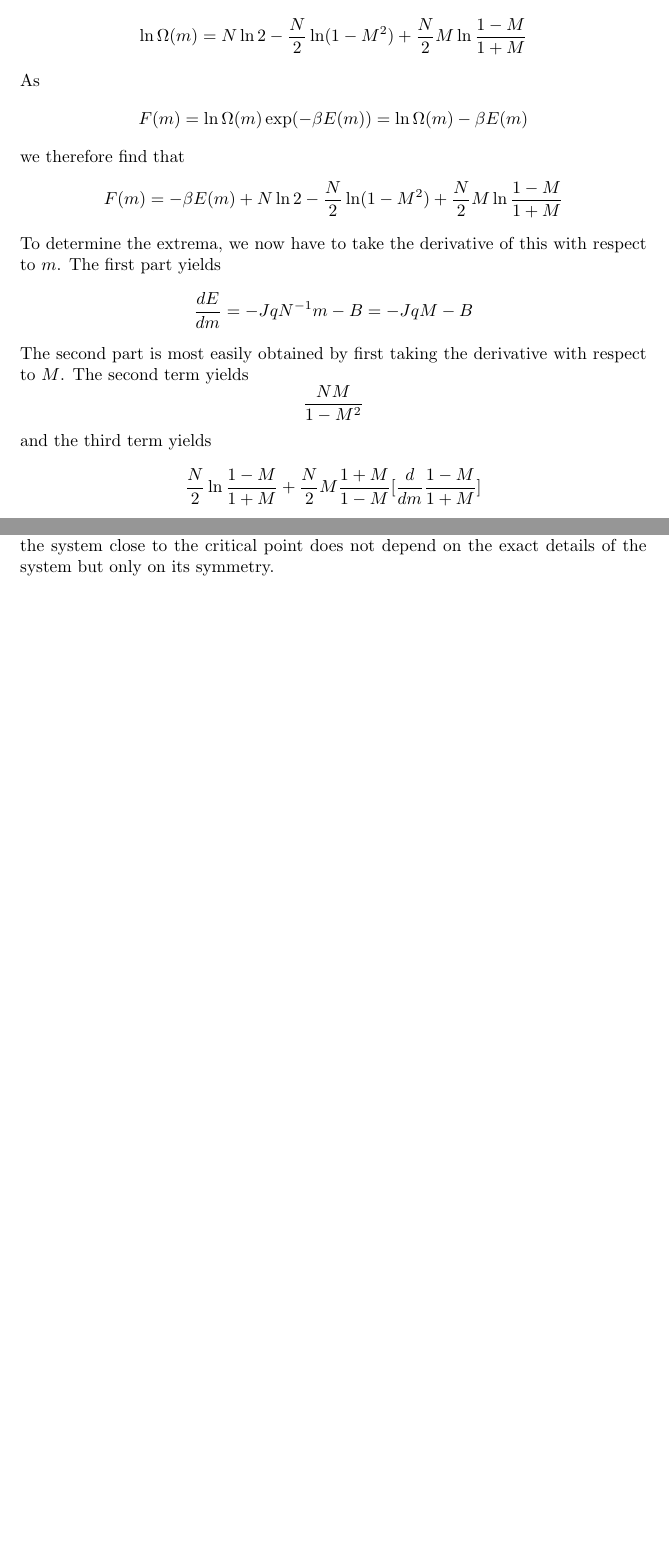
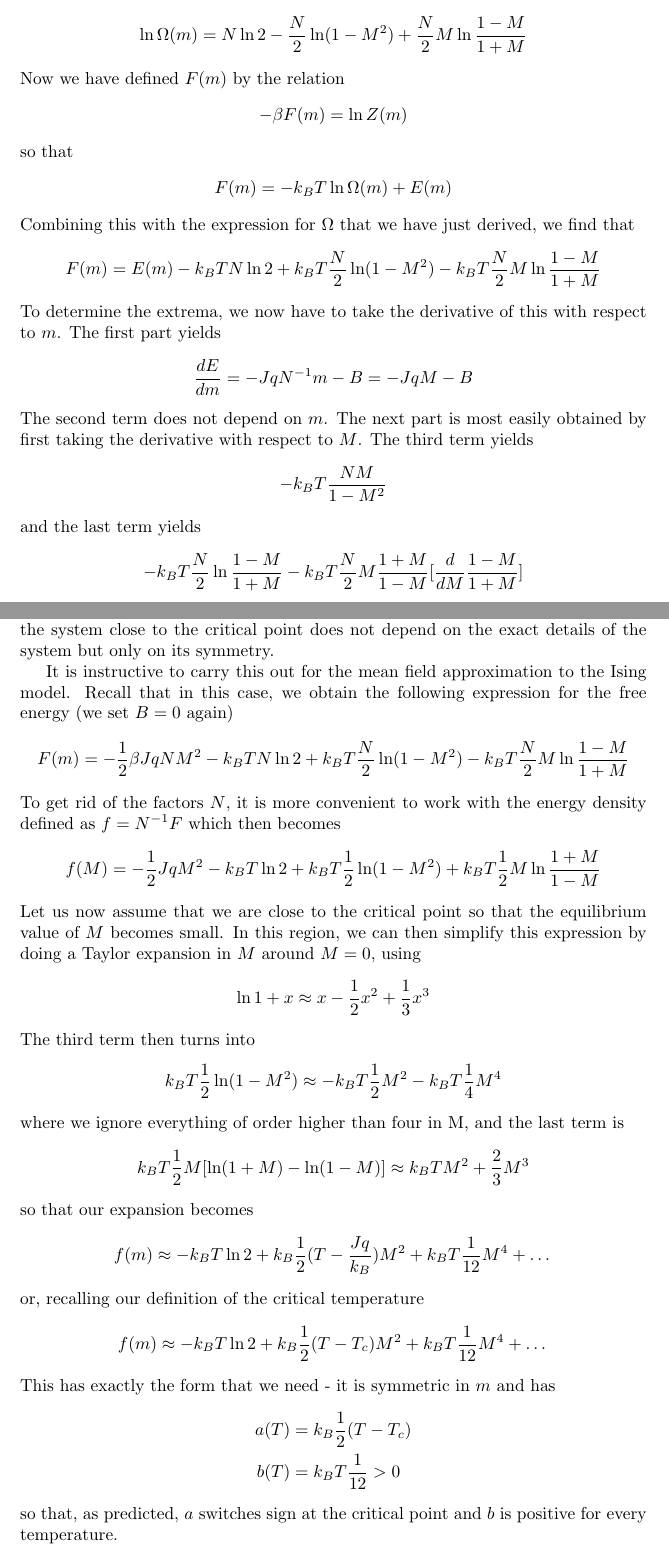
Before and after one commit to christianb93/MachineLearning, a LaTeX document (doc/Thermodynamics/ThermodynamicsIntroduction.tex): two parts of pages 92 and 94 of 108 before the commit and two parts of pages 92 and 95 of 109 after it, joined at a grey line, cut so that both start at the same text, the shorter picture padded with empty space. Compiled offline with pdfLaTeX.

Commit message:
Added expression for Landau free energy for the Ising model

```diff
--- a/doc/Thermodynamics/ThermodynamicsIntroduction.tex
+++ b/doc/Thermodynamics/ThermodynamicsIntroduction.tex
@@ -3272,23 +3272,27 @@ or, phrased in terms of the magnetization density $M = N^{-1} m$ as
 $$
 \ln \Omega(m) = N \ln 2   - \frac{N}{2} \ln (1 - M^2)  + \frac{N}{2} M  \ln \frac{1 - M}{1 + M}
 $$
-As
-\begin{align*}
-F(m) = \ln \Omega(m) \exp(-\beta E(m)) = \ln \Omega(m) - \beta E(m)
-\end{align*}
-we therefore find that
-$$
-F(m) = - \beta E(m) + N \ln 2   - \frac{N}{2} \ln (1 - M^2)  + \frac{N}{2} M  \ln \frac{1 - M}{1 + M}
+Now we have defined $F(m)$ by the relation
+$$
+- \beta F(m) = \ln Z(m)
+$$
+so that
+\begin{align*}
+F(m) = - k_B T \ln \Omega(m) + E(m)
+\end{align*}
+Combining this with the expression for $\Omega$ that we have just derived, we find that
+$$
+F(m) =  E(m) - k_B T  N \ln 2   + k_B T \frac{N}{2} \ln (1 - M^2)  - k_B T \frac{N}{2} M  \ln \frac{1 - M}{1 + M}
 $$
 To determine the extrema, we now have to take the derivative of this with respect to $m$. The first part yields
 $$
 \frac{dE}{dm} = - J q N^{-1} m - B = - J q M - B
 $$
-The second part is most easily obtained by first taking the derivative with respect to $M$. The second term yields
-$$
-\frac{NM}{1 - M^2}
-$$
-and the third term yields
-\begin{align*}
-\frac{N}{2} \ln \frac{1 - M}{1 + M} + \frac{N}{2} M  \frac{1 + M}{1 - M} [\frac{d}{dm} \frac{1 - M}{1 + M}]
-\end{align*}
+The second term does not depend on $m$. The next part is most easily obtained by first taking the derivative with respect to $M$. The third term yields
+$$
+- k_B T \frac{NM}{1 - M^2}
+$$
+and the last term yields
+\begin{align*}
+- k_B T \frac{N}{2} \ln \frac{1 - M}{1 + M} - k_B T \frac{N}{2} M  \frac{1 + M}{1 - M} [\frac{d}{dM} \frac{1 - M}{1 + M}]
+\end{align*}
@@ -3295,2 +3327 @@ and the third term yields
 or
-\begin{align*}
@@ -3385,6 +3393,41 @@ $$
 m \approx \pm \sqrt{\frac{c}{2}} (T - T_c)^{\frac{1}{2}}
 $$
 The derivative of this with respect to $T$ diverges as we approach the critical temperature, just as we have seen it in the phase diagram (diagram \ref{fig:IsingModelCritical}) that we have derived for the Ising model. The exponent $1/2$ is called the {\em critical exponent}. The beauty of the Landau approach is that it predicts {\em universality} - the behaviour of the system close to the critical point does not depend on the exact details of the system but only on its symmetry.
+
+It is instructive to carry this out for the mean field approximation to the Ising model. Recall that in this case, we obtain the following expression for the free energy (we set $B = 0$ again)
+$$
+F(m) =  - \frac{1}{2} \beta J q N M^2  - k_B T  N \ln 2   + k_B T \frac{N}{2} \ln (1 - M^2)  - k_B T \frac{N}{2} M  \ln \frac{1 - M}{1 + M}
+$$
+To get rid of the factors $N$, it is more convenient to work with the energy density defined as $f = N^{-1} F$ which then becomes
+$$
+f(M) = - \frac{1}{2} J q M^2  - k_B T \ln 2   + k_B T \frac{1}{2} \ln (1 - M^2)  + k_B T \frac{1}{2} M  \ln \frac{1 + M}{1 - M}
+$$
+Let us now assume that we are close to the critical point so that the equilibrium value of $M$ becomes small. In this region, we can then simplify this expression by doing a Taylor expansion in $M$ around $M = 0$, using
+$$
+\ln 1 + x \approx x - \frac{1}{2} x^2  + \frac{1}{3} x^3
+$$
+The third term then turns into
+$$
+k_B T \frac{1}{2} \ln (1 - M^2) \approx - k_B T \frac{1}{2} M^2 - k_B T \frac{1}{4} M^4
+$$
+where we ignore everything of order higher than four in M, and the last term is
+$$
+k_B T \frac{1}{2} M  [ \ln (1 + M) - \ln (1 - M)] \approx k_B T  M^2 + \frac{2}{3} M^3
+$$
+so that our expansion becomes
+$$
+f(m) \approx - k_B T \ln 2   + k_B \frac{1}{2} (T - \frac{Jq}{k_B} ) M^2 + k_B T \frac{1}{12} M^4 + \dots
+$$
+or, recalling our definition of the critical temperature
+$$
+f(m) \approx - k_B T \ln 2   + k_B \frac{1}{2} (T - T_c ) M^2 + k_B T \frac{1}{12} M^4 + \dots
+$$
+This has exactly the form that we need - it is symmetric in $m$ and has
+\begin{align*}
+a(T) &= k_B \frac{1}{2} (T - T_c ) \\
+b(T) &=  k_B T \frac{1}{12} > 0
+\end{align*}
+so that, as predicted, $a$ switches sign at the critical point and $b$ is positive for every temperature.
 
 So far, our order parameter has been a value of the state alone and constant along the lattice. We could now go a step further and promote the order parameter to a {\em field}. We could, for instance, assign to each lattice point the average magnetization over a small region around the lattice point, a procedure known as {\em coarse graining}, i.e. we consider only sites within a distance $\Lambda$ when taking the average. Put differently, we throw away all fluctuations below that range, or in momentum space above a certain frequency called the {\em cut off}. The Landau free energy then becomes a function and the integral that we need to carry out over all values of the order parameter to obtain the partition function turns into a path integral. This development is known as {\em Landau-Ginzburg theory}.
 
```
Also changed, not shown: doc/Thermodynamics/ThermodynamicsIntroduction.pdf, doc/Thermodynamics/ThermodynamicsIntroduction.tex (51 more changed lines).
